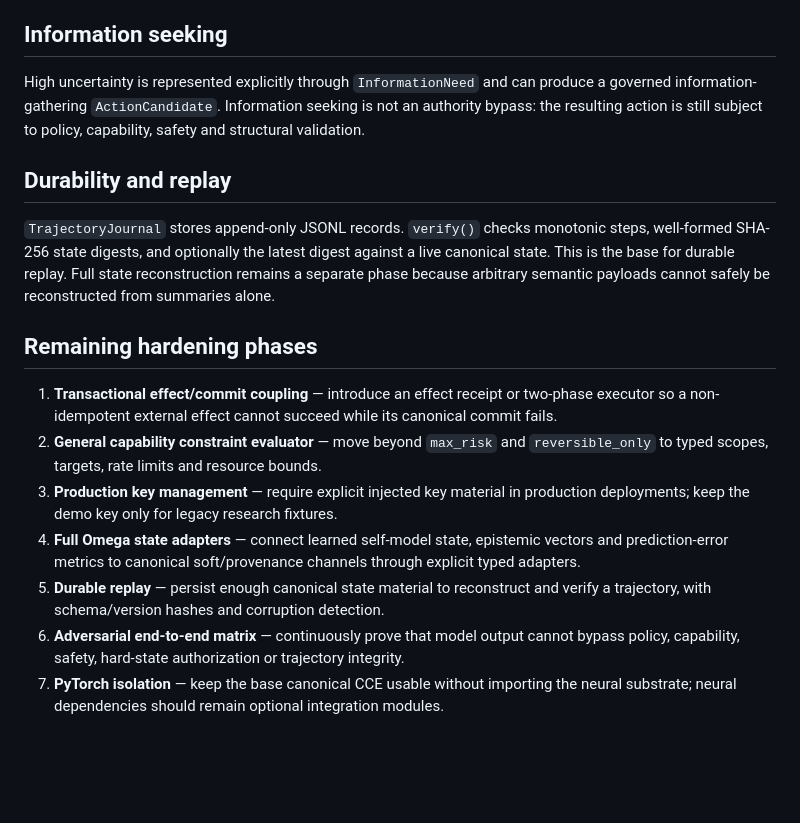
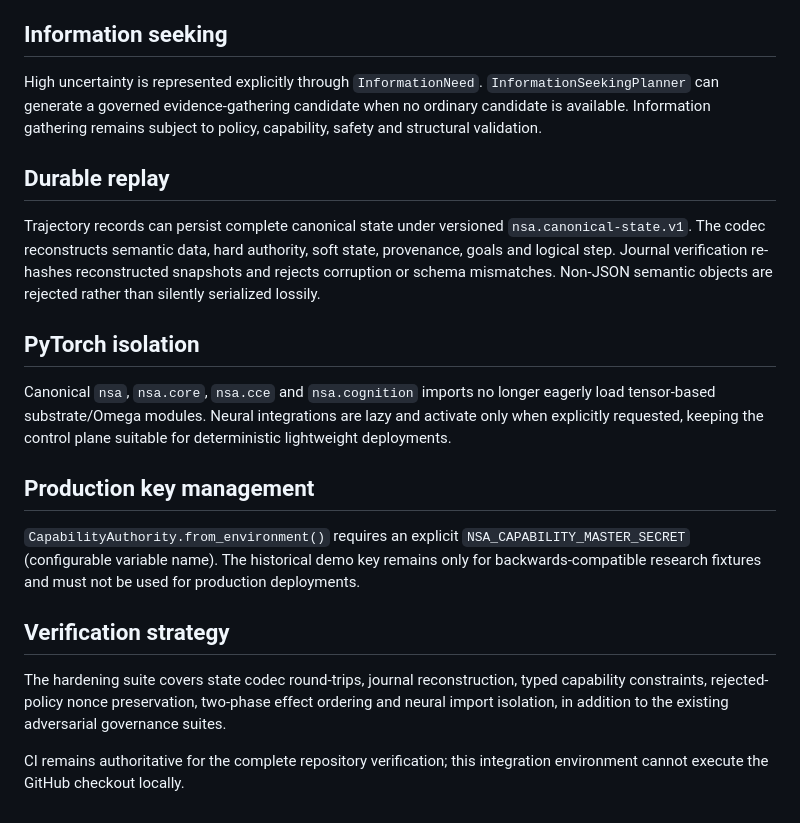
Before and after one commit to adamlap/neural-state-architecture, a Markdown page: docs/UNIFIED_CCE.md, the part around one of its changes. GitHub-like rendering; blank space fills up the shorter version.

```diff
--- a/docs/UNIFIED_CCE.md
+++ b/docs/UNIFIED_CCE.md
@@ -76,23 +58,22 @@ Omega for older callers; new integrations should use the canonical adapters and
 
 ## Information seeking
 
-High uncertainty is represented explicitly through `InformationNeed` and can produce a
-governed information-gathering `ActionCandidate`. Information seeking is not an authority
-bypass: the resulting action is still subject to policy, capability, safety and structural validation.
+High uncertainty is represented explicitly through `InformationNeed`. `InformationSeekingPlanner` can generate a governed evidence-gathering candidate when no ordinary candidate is available. Information gathering remains subject to policy, capability, safety and structural validation.
 
-## Durability and replay
+## Durable replay
 
-`TrajectoryJournal` stores append-only JSONL records. `verify()` checks monotonic steps,
-well-formed SHA-256 state digests, and optionally the latest digest against a live canonical
-state. This is the base for durable replay. Full state reconstruction remains a separate
-phase because arbitrary semantic payloads cannot safely be reconstructed from summaries alone.
+Trajectory records can persist complete canonical state under versioned `nsa.canonical-state.v1`. The codec reconstructs semantic data, hard authority, soft state, provenance, goals and logical step. Journal verification re-hashes reconstructed snapshots and rejects corruption or schema mismatches. Non-JSON semantic objects are rejected rather than silently serialized lossily.
 
-## Remaining hardening phases
+## PyTorch isolation
 
-1. **Transactional effect/commit coupling** — introduce an effect receipt or two-phase executor so a non-idempotent external effect cannot succeed while its canonical commit fails.
-2. **General capability constraint evaluator** — move beyond `max_risk` and `reversible_only` to typed scopes, targets, rate limits and resource bounds.
-3. **Production key management** — require explicit injected key material in production deployments; keep the demo key only for legacy research fixtures.
-4. **Full Omega state adapters** — connect learned self-model state, epistemic vectors and prediction-error metrics to canonical soft/provenance channels through explicit typed adapters.
-5. **Durable replay** — persist enough canonical state material to reconstruct and verify a trajectory, with schema/version hashes and corruption detection.
-6. **Adversarial end-to-end matrix** — continuously prove that model output cannot bypass policy, capability, safety, hard-state authorization or trajectory integrity.
-7. **PyTorch isolation** — keep the base canonical CCE usable without importing the neural substrate; neural dependencies should remain optional integration modules.
+Canonical `nsa`, `nsa.core`, `nsa.cce` and `nsa.cognition` imports no longer eagerly load tensor-based substrate/Omega modules. Neural integrations are lazy and activate only when explicitly requested, keeping the control plane suitable for deterministic lightweight deployments.
+
+## Production key management
+
+`CapabilityAuthority.from_environment()` requires an explicit `NSA_CAPABILITY_MASTER_SECRET` (configurable variable name). The historical demo key remains only for backwards-compatible research fixtures and must not be used for production deployments.
+
+## Verification strategy
+
+The hardening suite covers state codec round-trips, journal reconstruction, typed capability constraints, rejected-policy nonce preservation, two-phase effect ordering and neural import isolation, in addition to the existing adversarial governance suites.
+
+CI remains authoritative for the complete repository verification; this integration environment cannot execute the GitHub checkout locally.
```
Also changed, not shown: other parts of docs/UNIFIED_CCE.md (+35 -53 lines).
